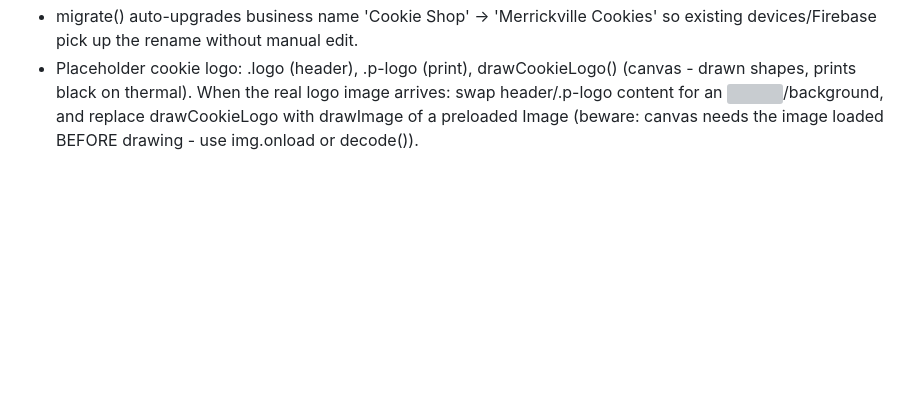
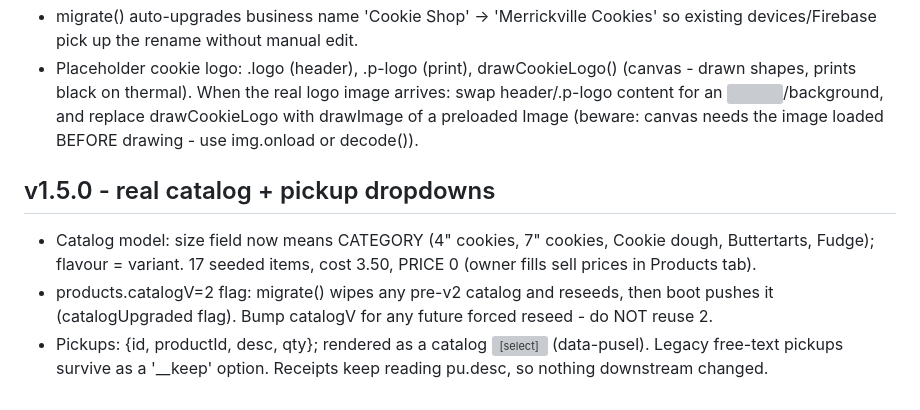
Before and after one commit to crepracon/Merrickville-cookies-delivery-app, a Markdown page: CLAUDE.md, the part around the change. Drawn GitHub-style; blank space fills up the shorter version; grey boxes are pictures that could not be loaded.

Commit message:
v1.5.0: Merrickville catalog (categories + variants), pickup dropdowns

```diff
--- a/CLAUDE.md
+++ b/CLAUDE.md
@@ -96,3 +96,14 @@ Fonts only from Google Fonts CDN. Deployed via GitHub Pages.
   arrives: swap header/.p-logo content for an <img>/background, and replace
   drawCookieLogo with drawImage of a preloaded Image (beware: canvas needs the
   image loaded BEFORE drawing - use img.onload or decode()).
+
+## v1.5.0 - real catalog + pickup dropdowns
+- Catalog model: size field now means CATEGORY (4" cookies, 7" cookies,
+  Cookie dough, Buttertarts, Fudge); flavour = variant. 17 seeded items,
+  cost 3.50, PRICE 0 (owner fills sell prices in Products tab).
+- products.catalogV=2 flag: migrate() wipes any pre-v2 catalog and reseeds,
+  then boot pushes it (catalogUpgraded flag). Bump catalogV for any future
+  forced reseed - do NOT reuse 2.
+- Pickups: {id, productId, desc, qty}; rendered as a catalog <select>
+  (data-pusel). Legacy free-text pickups survive as a '__keep' option.
+  Receipts keep reading pu.desc, so nothing downstream changed.
```
